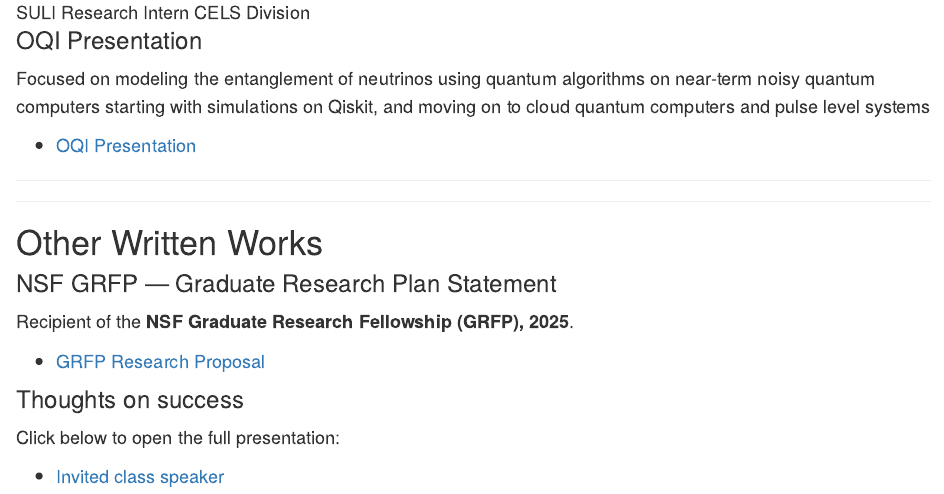
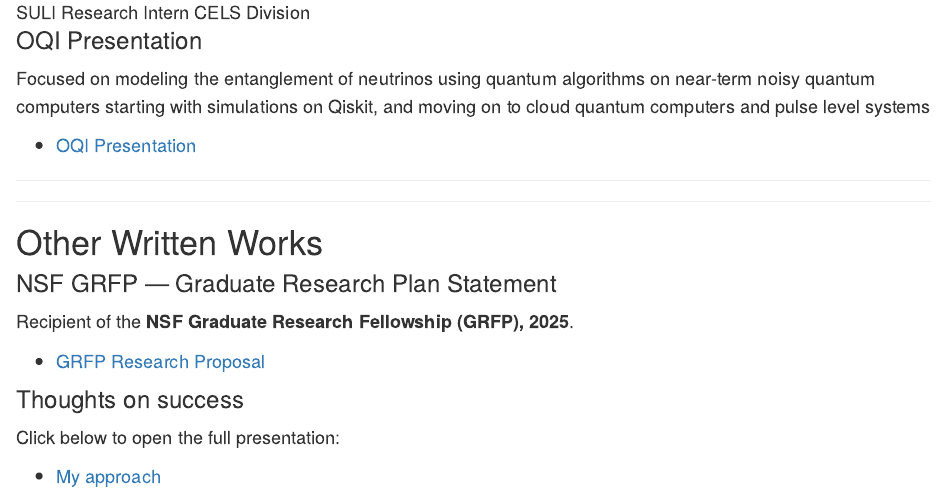
Before and after one commit to Katie1harrison/Katie1harrison.github.io, an R Markdown document (Research.Rmd): the page in a window 1100 px wide, from 1030 px down. The pictures show the output file Research.html that the author committed with the source, opened offline; library style sheets and scripts come from the installed R packages.

Commit message:
renamed files

```diff
--- a/Research.Rmd
+++ b/Research.Rmd
@@ -50,7 +50,7 @@ Quantum computing holds great promise for addressing practical challenges. Howev
 
 Focused on modeling the entanglement of neutrinos using quantum algorithms on near-term noisy quantum computers starting with simulations on Qiskit, and moving on to cloud quantum computers and pulse level systems
 
-- [OQI Presentation](Katie Harrison- OQI Presentation.pptx)
+- [OQI Presentation](OQI_presentation.pptx)
 
 ---
 
@@ -67,10 +67,10 @@ Focused on modeling the entanglement of neutrinos using quantum algorithms on ne
 
 Recipient of the **NSF Graduate Research Fellowship (GRFP), 2025**.
 
-- [GRFP Research Proposal](Kaytlin Harrison GRFP Research Proposal.pdf)
+- [GRFP Research Proposal](GRFP_research_proposal.pdf)
 
 ### Thoughts on success
 
 Click below to open the full presentation:
 
-- [Invited class speaker](BNL Presentation 07.09.25 (1).pdf)
+- [My approach](success.pptx)
```
Also changed, not shown: GRFP_research_proposal.pdf (renamed from Kaytlin Harrison GRFP Research Proposal copy.pdf), Research.html.
